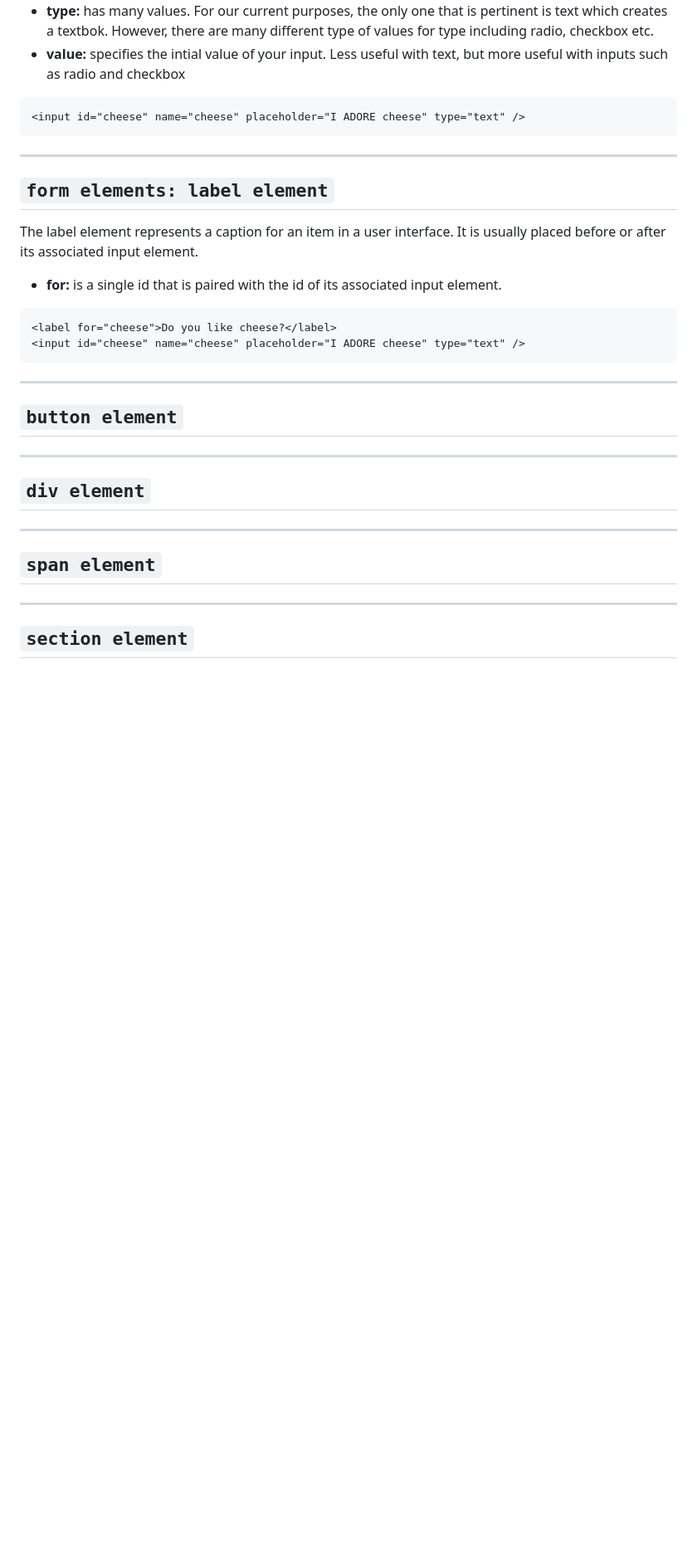
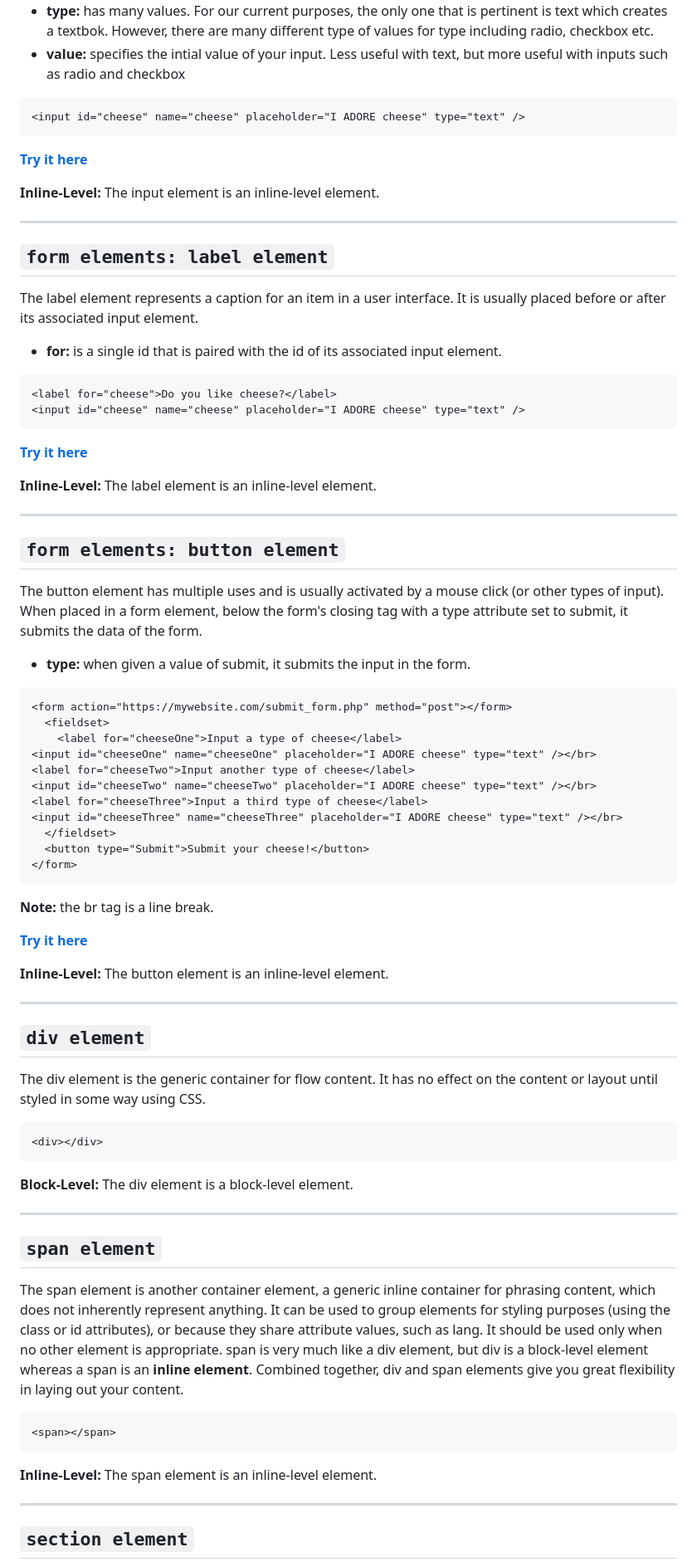
Before and after one commit to jadebono/DLT5141, a Markdown page: html/docs.md, the part around the change printed below. Shown: that part at 83% size. GitHub-like rendering; blank space fills up the shorter version.

Commit message:
finished html docs

````diff
--- a/html/docs.md
+++ b/html/docs.md
@@ -685,6 +731,10 @@ The input element is used to create interactive controls for web-based forms in
 <input id="cheese" name="cheese" placeholder="I ADORE cheese" type="text" />
 ```
 
+**[Try it here](https://jsfiddle.net/)**
+
+**Inline-Level:** The input element is an inline-level element.
+
 ---
 
 ## `form elements: label element`
@@ -698,17 +748,61 @@ The label element represents a caption for an item in a user interface. It is us
 <input id="cheese" name="cheese" placeholder="I ADORE cheese" type="text" />
 ```
 
+**[Try it here](https://jsfiddle.net/)**
+
+**Inline-Level:** The label element is an inline-level element.
+
 ---
 
-## `button element`
+## `form elements: button element`
+
+The button element has multiple uses and is usually activated by a mouse click (or other types of input). When placed in a form element, below the form's closing tag with a type attribute set to submit, it submits the data of the form.
+
+- **type:** when given a value of submit, it submits the input in the form.
+
+```html
+<form action="https://mywebsite.com/submit_form.php" method="post"></form>
+  <fieldset>
+    <label for="cheeseOne">Input a type of cheese</label>
+<input id="cheeseOne" name="cheeseOne" placeholder="I ADORE cheese" type="text" /></br>
+<label for="cheeseTwo">Input another type of cheese</label>
+<input id="cheeseTwo" name="cheeseTwo" placeholder="I ADORE cheese" type="text" /></br>
+<label for="cheeseThree">Input a third type of cheese</label>
+<input id="cheeseThree" name="cheeseThree" placeholder="I ADORE cheese" type="text" /></br>
+  </fieldset>
+  <button type="Submit">Submit your cheese!</button>
+</form>
+```
+
+**Note:** the br tag is a line break.
+
+**[Try it here](https://jsfiddle.net/)**
+
+**Inline-Level:** The button element is an inline-level element.
 
 ---
 
 ## `div element`
 
+The div element is the generic container for flow content. It has no effect on the content or layout until styled in some way using CSS.
+
+```html
+<div></div>
+```
+
+**Block-Level:** The div element is a block-level element.
+
 ---
 
 ## `span element`
+
+The span element is another container element, a generic inline container for phrasing content, which does not inherently represent anything. It can be used to group elements for styling purposes (using the class or id attributes), or because they share attribute values, such as lang. It should be used only when no other element is appropriate. span is very much like a div element, but div is a block-level element whereas a span is an **inline element**. Combined together, div and span elements give you great flexibility in laying out your content.
+
+```html
+<span></span>
+```
+
+**Inline-Level:** The span element is an inline-level element.
 
 ---
 
````
Also changed, not shown: other parts of html/docs.md (+77 -15 lines).
